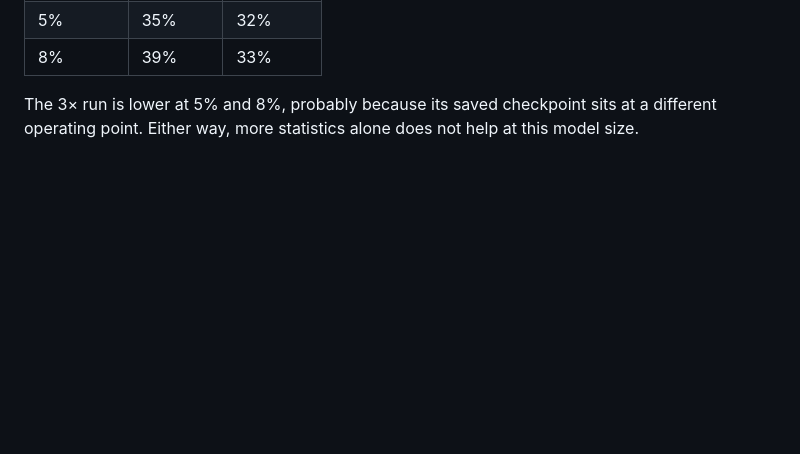
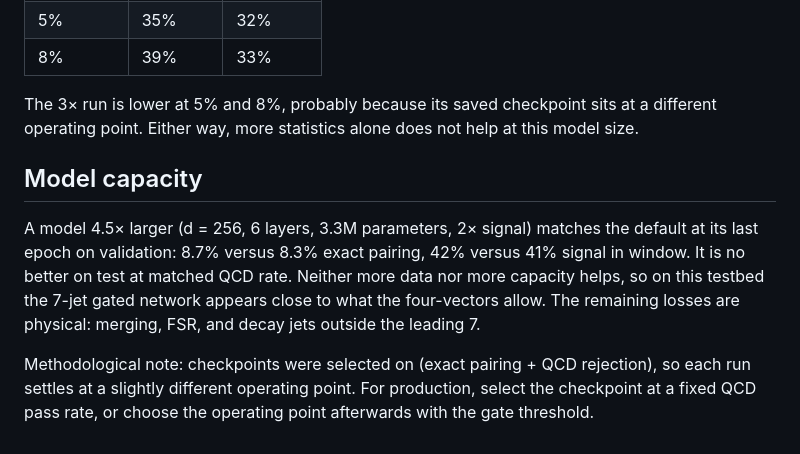
Before and after one commit to lawrenceleejr/CombinatorialSolver, a Markdown page: docs/REVIEW.md, the part around the change. Rendered like a GitHub page; blank space fills up the shorter version.

Commit message:
Review: model-capacity result and checkpoint-selection note
Co-Authored-By: Claude Opus 5.5 <noreply@anthropic.com>
Claude-Session: https://claude.ai/code/session_01Lu9v35rrhHAiGrYogHsTaG

```diff
--- a/docs/REVIEW.md
+++ b/docs/REVIEW.md
@@ -100,3 +100,17 @@ the balance) does not improve signal-in-window at matched QCD pass rates:
 The 3× run is lower at 5% and 8%, probably because its saved checkpoint sits at
 a different operating point. Either way, more statistics alone does not help at
 this model size.
+
+## Model capacity
+
+A model 4.5× larger (d = 256, 6 layers, 3.3M parameters, 2× signal) matches
+the default at its last epoch on validation: 8.7% versus 8.3% exact pairing,
+42% versus 41% signal in window. It is no better on test at matched QCD rate.
+Neither more data nor more capacity helps, so on this testbed the 7-jet gated
+network appears close to what the four-vectors allow. The remaining losses are
+physical: merging, FSR, and decay jets outside the leading 7.
+
+Methodological note: checkpoints were selected on (exact pairing + QCD
+rejection), so each run settles at a slightly different operating point. For
+production, select the checkpoint at a fixed QCD pass rate, or choose the
+operating point afterwards with the gate threshold.
```
